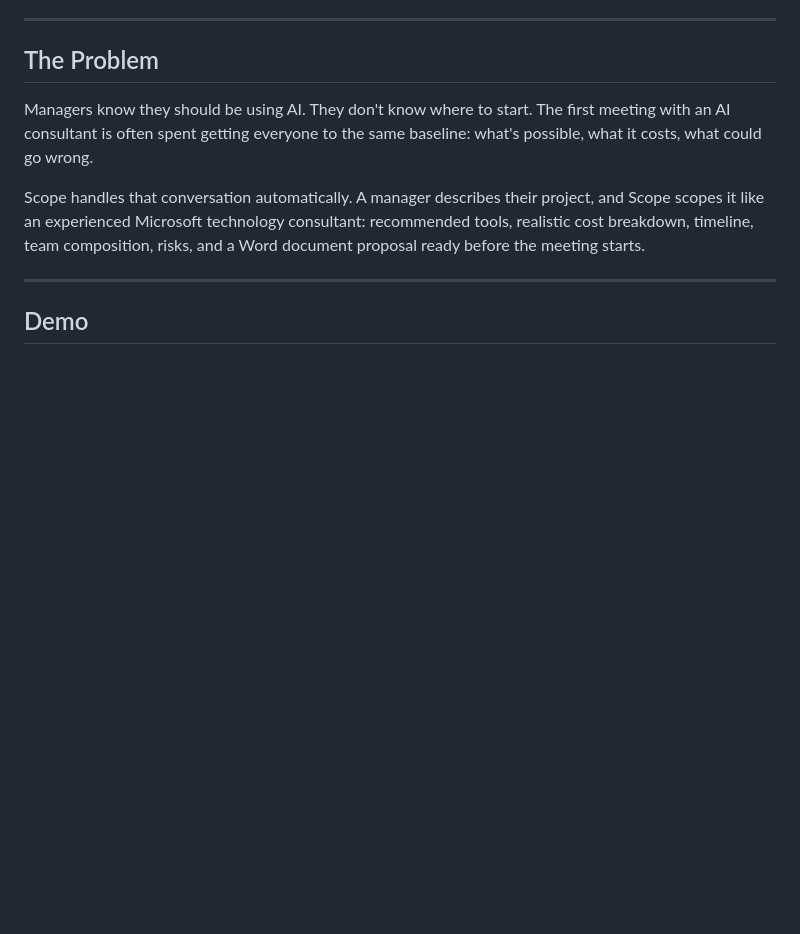
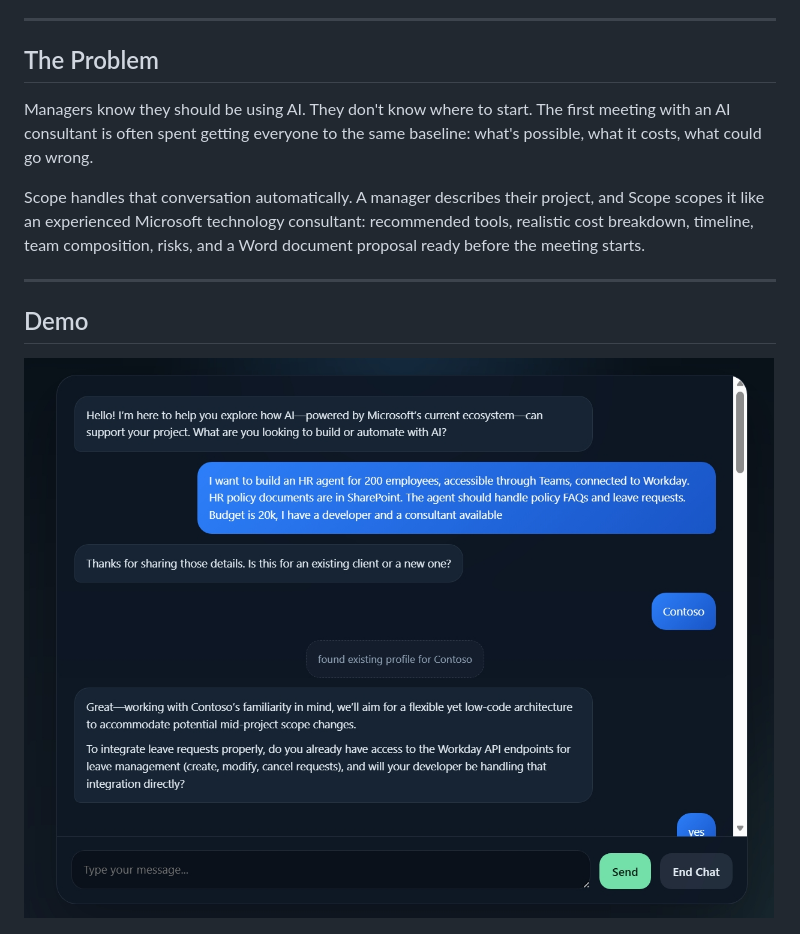
Before and after one commit to definitelynotirina/to-ai-or-not-to-ai, a Markdown page: README.md, the part around one of its changes. Drawn GitHub-style; blank space fills up the shorter version.

```diff
--- a/README.md
+++ b/README.md
@@ -15,6 +15,8 @@ Scope handles that conversation automatically. A manager describes their project
 
 ## Demo
 
+![Scope demo 3](./demo/Screenshot_14-6-2026_21337_127.0.0.1.jpeg)
+
 ![Scope demo 1](./demo/Screenshot_14-6-2026_213321_127.0.0.1.jpeg)
 
 ![Scope demo 2](./demo/Screenshot_14-6-2026_213331_127.0.0.1.jpeg)
```
Also changed, not shown: other parts of README.md (+0 -2 lines).
